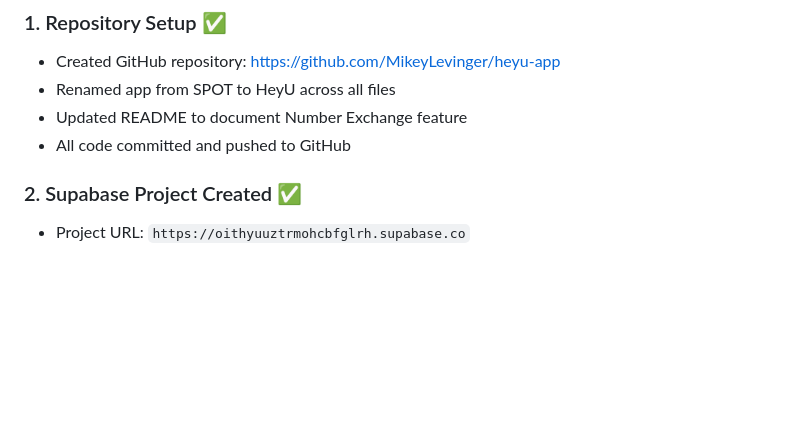
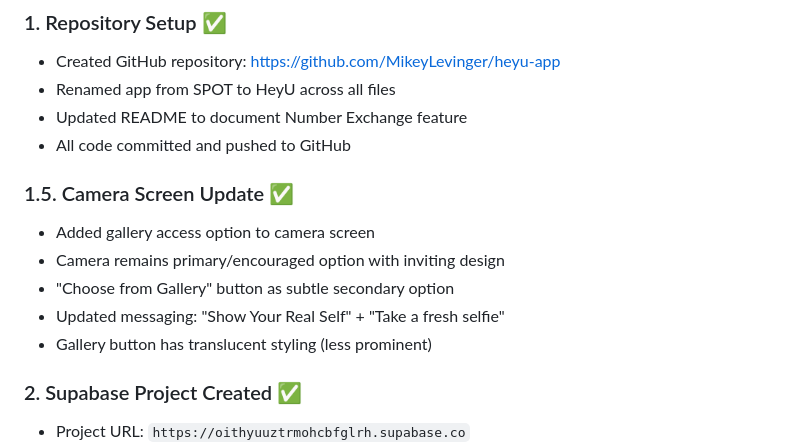
Before and after one commit to michaellevinger/flick-app, a Markdown page: SESSION_NOTES.md, the part around the change. Rendered like a GitHub page; blank space fills up the shorter version.

Commit message:
Update SESSION_NOTES with gallery access feature

```diff
--- a/SESSION_NOTES.md
+++ b/SESSION_NOTES.md
@@ -7,6 +7,13 @@
 - Renamed app from SPOT to HeyU across all files
 - Updated README to document Number Exchange feature
 - All code committed and pushed to GitHub
+
+### 1.5. Camera Screen Update ✅
+- Added gallery access option to camera screen
+- Camera remains primary/encouraged option with inviting design
+- "Choose from Gallery" button as subtle secondary option
+- Updated messaging: "Show Your Real Self" + "Take a fresh selfie"
+- Gallery button has translucent styling (less prominent)
 
 ### 2. Supabase Project Created ✅
 - Project URL: `https://oithyuuztrmohcbfglrh.supabase.co`
```
